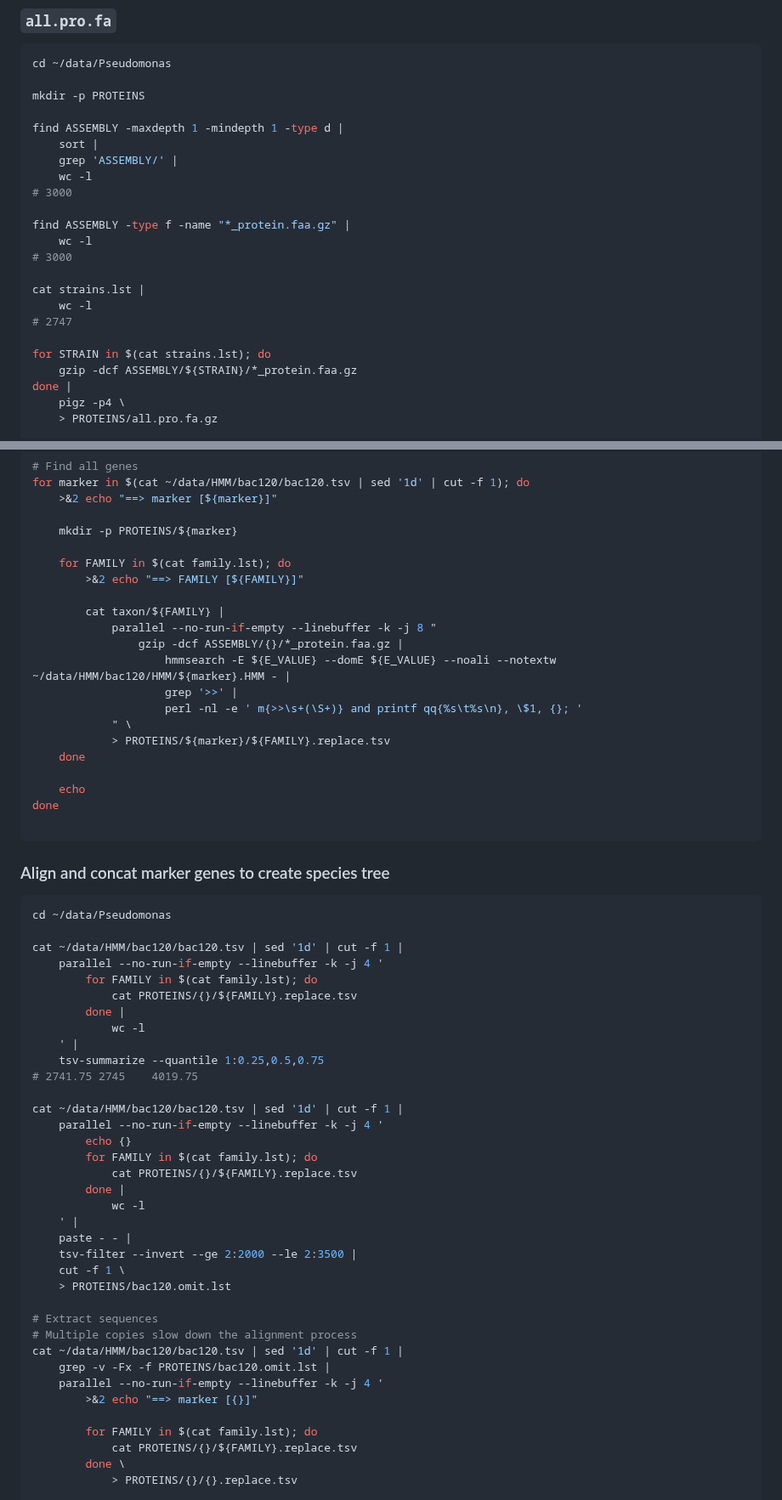
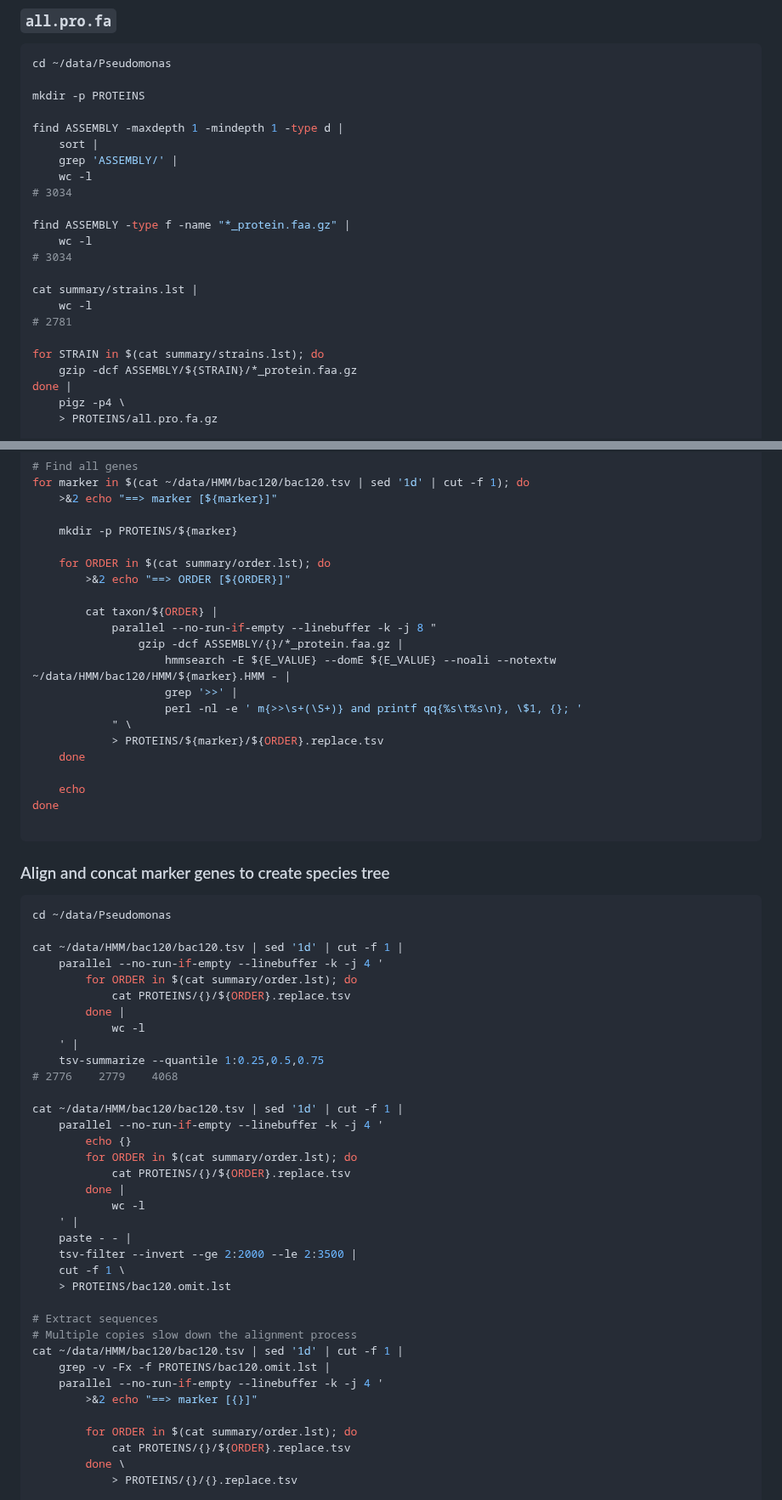
Before and after one commit to wang-q/genomes, a Markdown page: groups/Pseudomonas.md, 2 parts joined by grey strips. Shown at 85% size. GitHub-like rendering.

```diff
--- a/groups/Pseudomonas.md
+++ b/groups/Pseudomonas.md
@@ -844,17 +843,17 @@ find ASSEMBLY -maxdepth 1 -mindepth 1 -type d |
     sort |
     grep 'ASSEMBLY/' |
     wc -l
-# 3000
+# 3034
 
 find ASSEMBLY -type f -name "*_protein.faa.gz" |
     wc -l
-# 3000
+# 3034
 
-cat strains.lst |
+cat summary/strains.lst |
     wc -l
-# 2747
+# 2781
 
-for STRAIN in $(cat strains.lst); do
+for STRAIN in $(cat summary/strains.lst); do
     gzip -dcf ASSEMBLY/${STRAIN}/*_protein.faa.gz
 done |
     pigz -p4 \
@@ -1024,17 +1026,17 @@ for marker in $(cat ~/data/HMM/bac120/bac120.tsv | sed '1d' | cut -f 1); do
 
     mkdir -p PROTEINS/${marker}
 
-    for FAMILY in $(cat family.lst); do
-        >&2 echo "==> FAMILY [${FAMILY}]"
+    for ORDER in $(cat summary/order.lst); do
+        >&2 echo "==> ORDER [${ORDER}]"
 
-        cat taxon/${FAMILY} |
+        cat taxon/${ORDER} |
             parallel --no-run-if-empty --linebuffer -k -j 8 "
                 gzip -dcf ASSEMBLY/{}/*_protein.faa.gz |
                     hmmsearch -E ${E_VALUE} --domE ${E_VALUE} --noali --notextw ~/data/HMM/bac120/HMM/${marker}.HMM - |
                     grep '>>' |
                     perl -nl -e ' m{>>\s+(\S+)} and printf qq{%s\t%s\n}, \$1, {}; '
             " \
-            > PROTEINS/${marker}/${FAMILY}.replace.tsv
+            > PROTEINS/${marker}/${ORDER}.replace.tsv
     done
 
     echo
@@ -1049,19 +1051,19 @@ cd ~/data/Pseudomonas
 
 cat ~/data/HMM/bac120/bac120.tsv | sed '1d' | cut -f 1 |
     parallel --no-run-if-empty --linebuffer -k -j 4 '
-        for FAMILY in $(cat family.lst); do
-            cat PROTEINS/{}/${FAMILY}.replace.tsv
+        for ORDER in $(cat summary/order.lst); do
+            cat PROTEINS/{}/${ORDER}.replace.tsv
         done |
             wc -l
     ' |
     tsv-summarize --quantile 1:0.25,0.5,0.75
-# 2741.75 2745    4019.75
+# 2776    2779    4068
 
 cat ~/data/HMM/bac120/bac120.tsv | sed '1d' | cut -f 1 |
     parallel --no-run-if-empty --linebuffer -k -j 4 '
         echo {}
-        for FAMILY in $(cat family.lst); do
-            cat PROTEINS/{}/${FAMILY}.replace.tsv
+        for ORDER in $(cat summary/order.lst); do
+            cat PROTEINS/{}/${ORDER}.replace.tsv
         done |
             wc -l
     ' |
@@ -1077,8 +1079,8 @@ cat ~/data/HMM/bac120/bac120.tsv | sed '1d' | cut -f 1 |
     parallel --no-run-if-empty --linebuffer -k -j 4 '
         >&2 echo "==> marker [{}]"
 
-        for FAMILY in $(cat family.lst); do
-            cat PROTEINS/{}/${FAMILY}.replace.tsv
+        for ORDER in $(cat summary/order.lst); do
+            cat PROTEINS/{}/${ORDER}.replace.tsv
         done \
             > PROTEINS/{}/{}.replace.tsv
 
```
Also changed, not shown: other parts of groups/Pseudomonas.md (+120 -65 lines).
